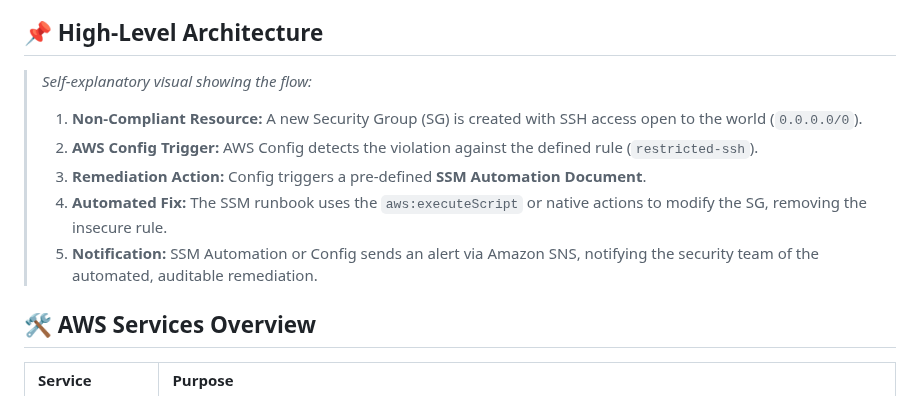
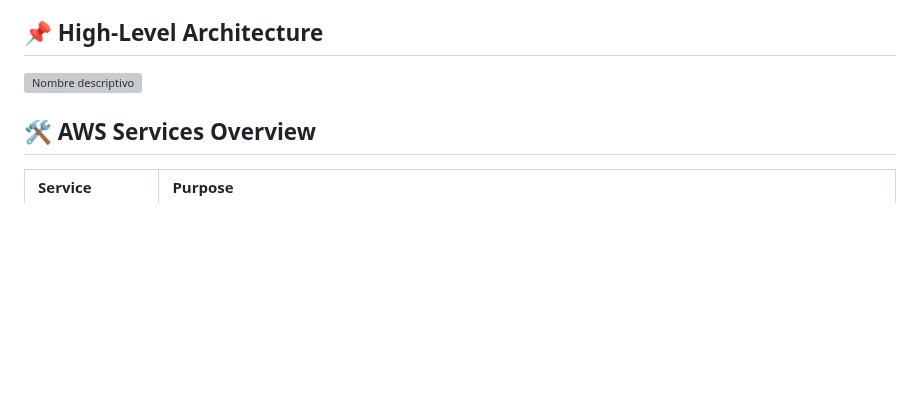
Before and after one commit to mmjv-03/cloud-portafolio, a Markdown page: proyecto-4/README.md, the part around the change. Drawn GitHub-style; blank space fills up the shorter version; grey boxes are pictures that could not be loaded.

```diff
--- a/proyecto-4/README.md
+++ b/proyecto-4/README.md
@@ -23,12 +23,7 @@ This project showcases skills in:
 
 ## 📌 High-Level Architecture
 
-> *Self-explanatory visual showing the flow:*
-> 1.  **Non-Compliant Resource:** A new Security Group (SG) is created with SSH access open to the world (`0.0.0.0/0`).
-> 2.  **AWS Config Trigger:** AWS Config detects the violation against the defined rule (`restricted-ssh`).
-> 3.  **Remediation Action:** Config triggers a pre-defined **SSM Automation Document**.
-> 4.  **Automated Fix:** The SSM runbook uses the `aws:executeScript` or native actions to modify the SG, removing the insecure rule.
-> 5.  **Notification:** SSM Automation or Config sends an alert via Amazon SNS, notifying the security team of the automated, auditable remediation.
+![Nombre descriptivo](https://github.com/mmjv-03/cloud-portafolio/blob/main/proyecto-2/Diagram-VPC.png?raw=true)
 
 ## 🛠 AWS Services Overview
 
```
